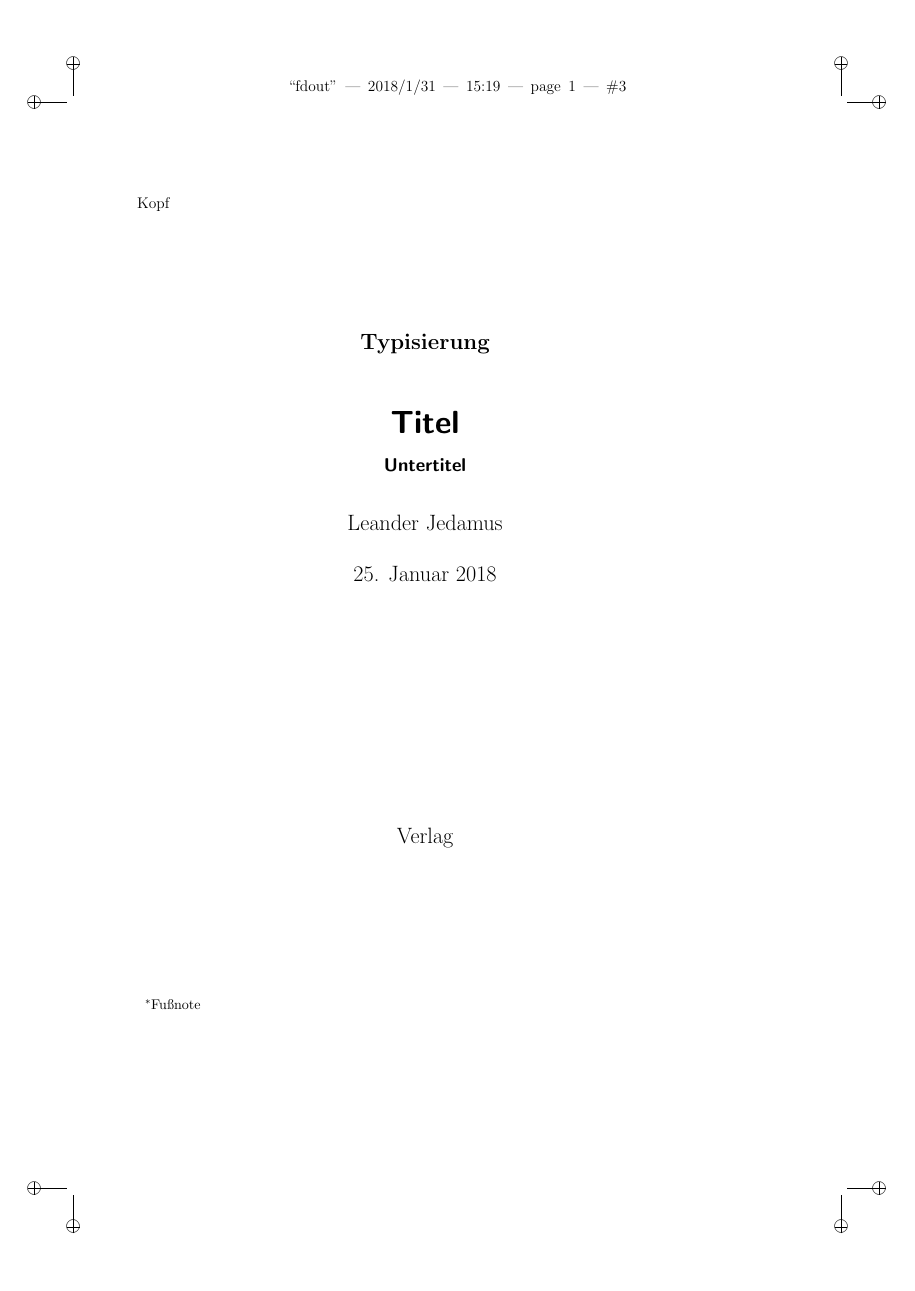
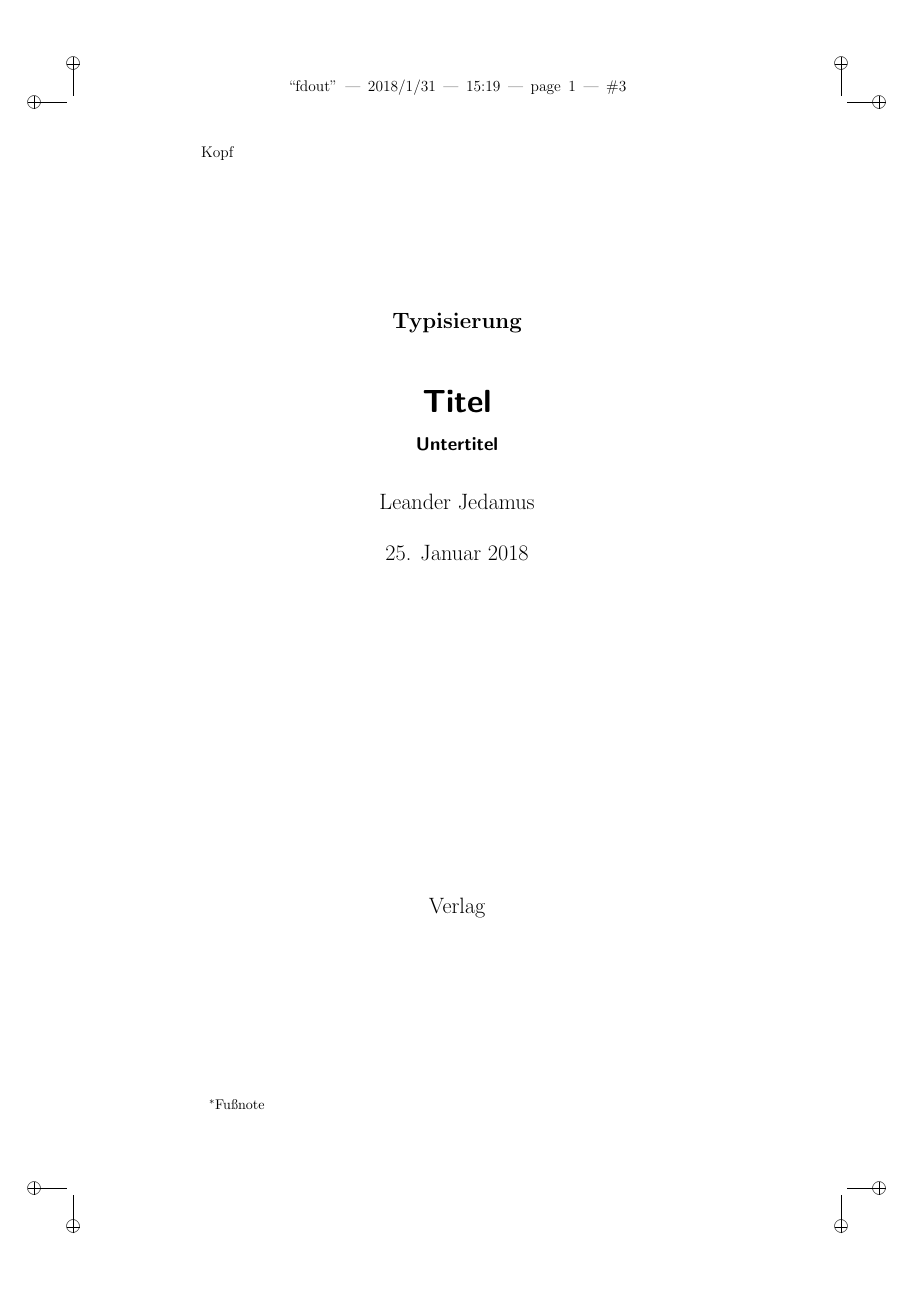
Before and after one commit to jedamus/latex, a LaTeX book (KOMA_Beispiel_srclayer.tex): page 3 of 14 before the commit and page 3 of 16 after it. Compiled offline with pdfLaTeX.

Commit message:
added something

```diff
--- a/KOMA_Beispiel_srclayer.tex
+++ b/KOMA_Beispiel_srclayer.tex
@@ -1,13 +1,17 @@
 
 % erzeugt Mittwoch, 24. Januar 2018 18:07 (C) 2018 von Leander Jedamus
+% modifiziert Freitag, 26. Januar 2018 11:02 von Leander Jedamus
 % modifiziert Donnerstag, 25. Januar 2018 18:09 von Leander Jedamus
 % modifiziert Mittwoch, 24. Januar 2018 19:44 von Leander Jedamus
+
 \documentclass[12pt,paper=a4,pagesize=auto,draft=false,
 	       headinclude=false,footinclude=false,mpinclude=false,
 	       %headlines=1.25,headheight=0cm,
 	       %footlines=1,footheight=0cm,
 	       %paper=landscape,
 	       %paper=seascape,
+	       titlepage=firstiscover,
+	       toc=listof,chapterentrydots=true,sectionentrydots=true,
 	      ]{scrbook}
 
 \usepackage[utf8]{inputenc}
```
Also changed, not shown: KOMA_Beispiel_srclayer.tex (1 more changed lines).
